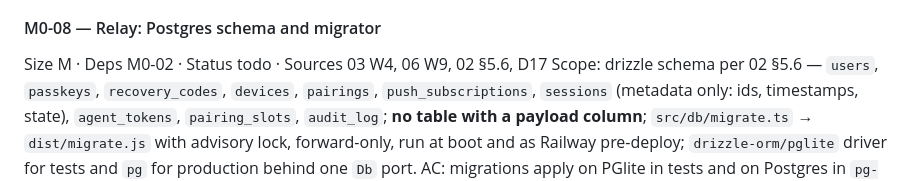
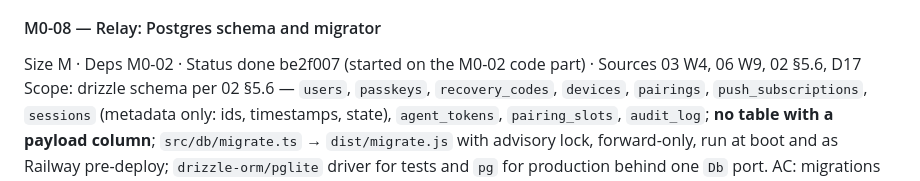
Before and after one commit to IvanBBaev/remote-control, a Markdown page: docs/analysis/ROADMAP.md, the part around the change. GitHub-like rendering.

Commit message:
M0-08: mark done in roadmap

```diff
--- a/docs/analysis/ROADMAP.md
+++ b/docs/analysis/ROADMAP.md
@@ -552,7 +552,7 @@ AC: conformance suite ≥ 15 cases green on ubuntu, macOS, Windows (M0-25 wires
 matrix); anonymiser test rejects a payload with a canary path.
 
 #### M0-08 — Relay: Postgres schema and migrator
-Size M · Deps M0-02 · Status todo · Sources 03 W4, 06 W9, 02 §5.6, D17
+Size M · Deps M0-02 · Status done be2f007 (started on the M0-02 code part) · Sources 03 W4, 06 W9, 02 §5.6, D17
 Scope: drizzle schema per 02 §5.6 — `users`, `passkeys`, `recovery_codes`, `devices`,
 `pairings`, `push_subscriptions`, `sessions` (metadata only: ids, timestamps, state),
 `agent_tokens`, `pairing_slots`, `audit_log`; **no table with a payload column**;
```
